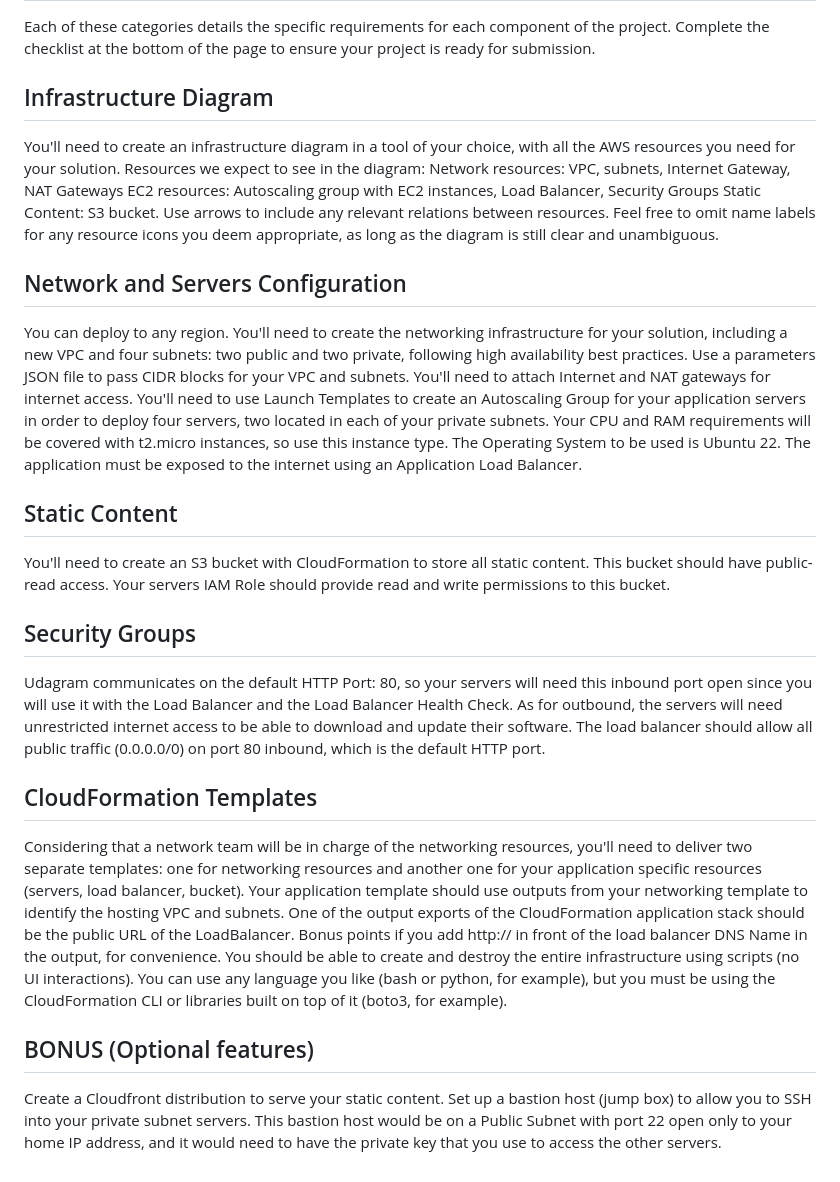
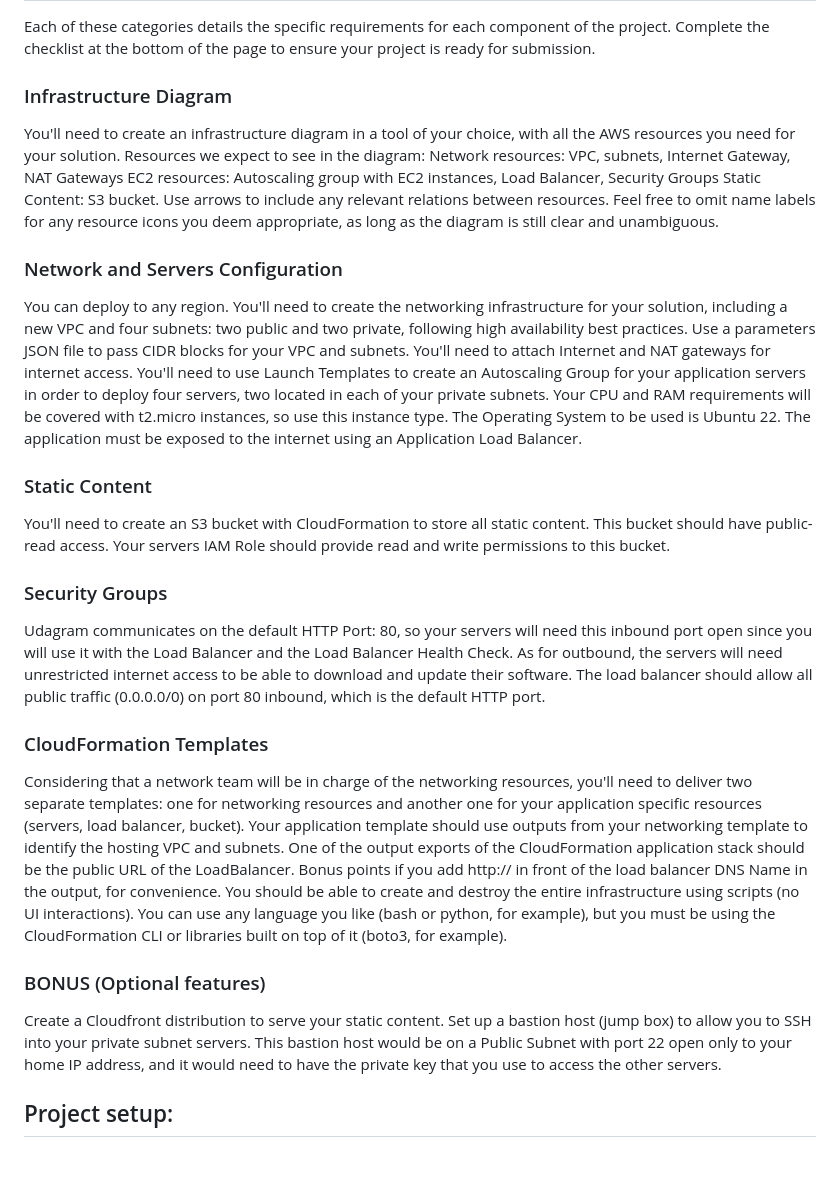
Before and after one commit to taidt/Project-02-Deploy-a-high-availability-web-app-using-CloudFormation, a Markdown page: README.md, the part around the change. GitHub-like rendering.

```diff
--- a/README.md
+++ b/README.md
@@ -4,7 +4,7 @@ Project 02 - Deploy a high-availability web app using CloudFormation
 ## Project Requirements
 Each of these categories details the specific requirements for each component of the project. Complete the checklist at the bottom of the page to ensure your project is ready for submission.
 
-## Infrastructure Diagram
+### Infrastructure Diagram
 You'll need to create an infrastructure diagram in a tool of your choice, with all the AWS resources you need for your solution. Resources we expect to see in the diagram:
 Network resources: VPC, subnets, Internet Gateway, NAT Gateways
 EC2 resources: Autoscaling group with EC2 instances, Load Balancer, Security Groups
@@ -12,7 +12,7 @@ Static Content: S3 bucket.
 Use arrows to include any relevant relations between resources.
 Feel free to omit name labels for any resource icons you deem appropriate, as long as the diagram is still clear and unambiguous.
 
-## Network and Servers Configuration
+### Network and Servers Configuration
 You can deploy to any region.
 You'll need to create the networking infrastructure for your solution, including a new VPC and four subnets: two public and two private, following high availability best practices.
 Use a parameters JSON file to pass CIDR blocks for your VPC and subnets.
@@ -21,20 +21,22 @@ You'll need to use Launch Templates to create an Autoscaling Group for your appl
 Your CPU and RAM requirements will be covered with t2.micro instances, so use this instance type. The Operating System to be used is Ubuntu 22.
 The application must be exposed to the internet using an Application Load Balancer.
 
-## Static Content
+###  Static Content
 You'll need to create an S3 bucket with CloudFormation to store all static content. This bucket should have public-read access.
 Your servers IAM Role should provide read and write permissions to this bucket.
 
-## Security Groups
+###  Security Groups
 Udagram communicates on the default HTTP Port: 80, so your servers will need this inbound port open since you will use it with the Load Balancer and the Load Balancer Health Check. As for outbound, the servers will need unrestricted internet access to be able to download and update their software.
 The load balancer should allow all public traffic (0.0.0.0/0) on port 80 inbound, which is the default HTTP port.
 
-## CloudFormation Templates
+###  CloudFormation Templates
 Considering that a network team will be in charge of the networking resources, you'll need to deliver two separate templates: one for networking resources and another one for your application specific resources (servers, load balancer, bucket).
 Your application template should use outputs from your networking template to identify the hosting VPC and subnets.
 One of the output exports of the CloudFormation application stack should be the public URL of the LoadBalancer. Bonus points if you add http:// in front of the load balancer DNS Name in the output, for convenience.
 You should be able to create and destroy the entire infrastructure using scripts (no UI interactions). You can use any language you like (bash or python, for example), but you must be using the CloudFormation CLI or libraries built on top of it (boto3, for example).
 
-## BONUS (Optional features)
+###  BONUS (Optional features)
 Create a Cloudfront distribution to serve your static content.
 Set up a bastion host (jump box) to allow you to SSH into your private subnet servers. This bastion host would be on a Public Subnet with port 22 open only to your home IP address, and it would need to have the private key that you use to access the other servers.
+
+## Project setup:
```
